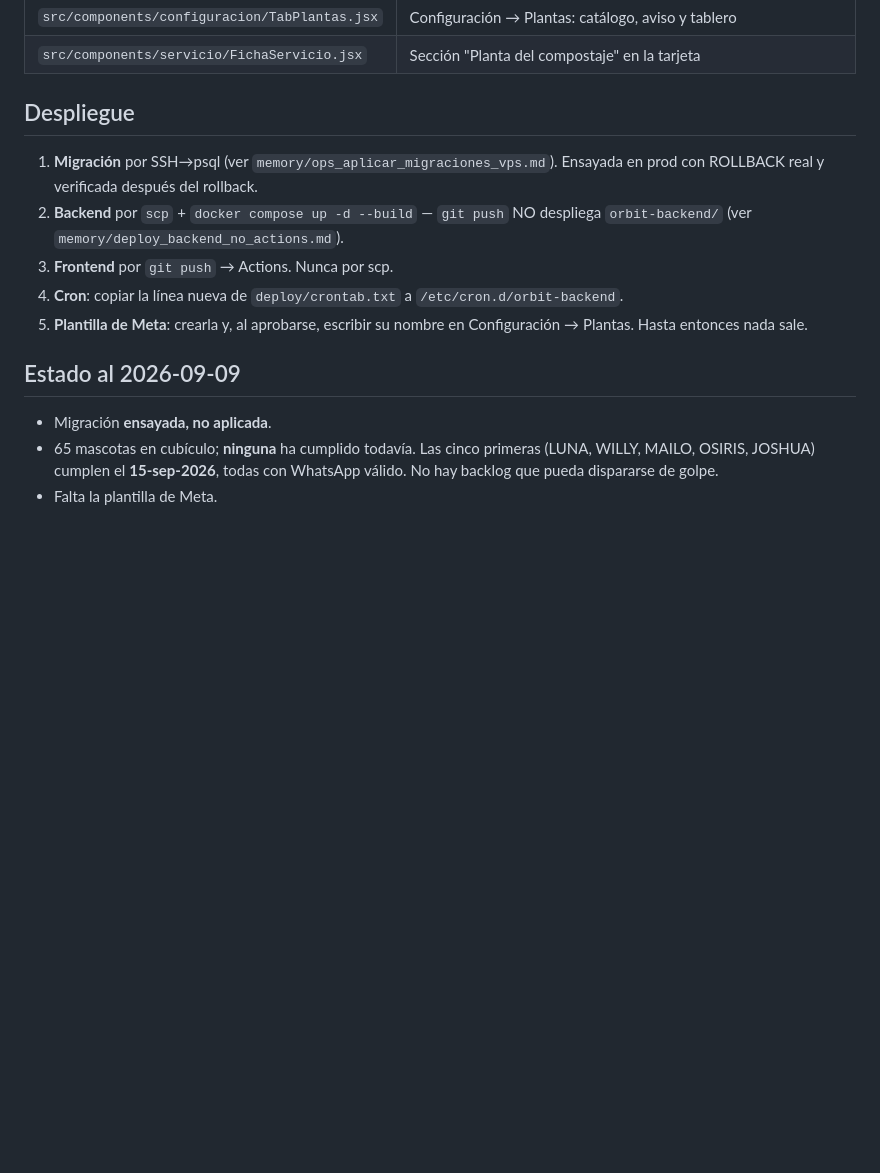
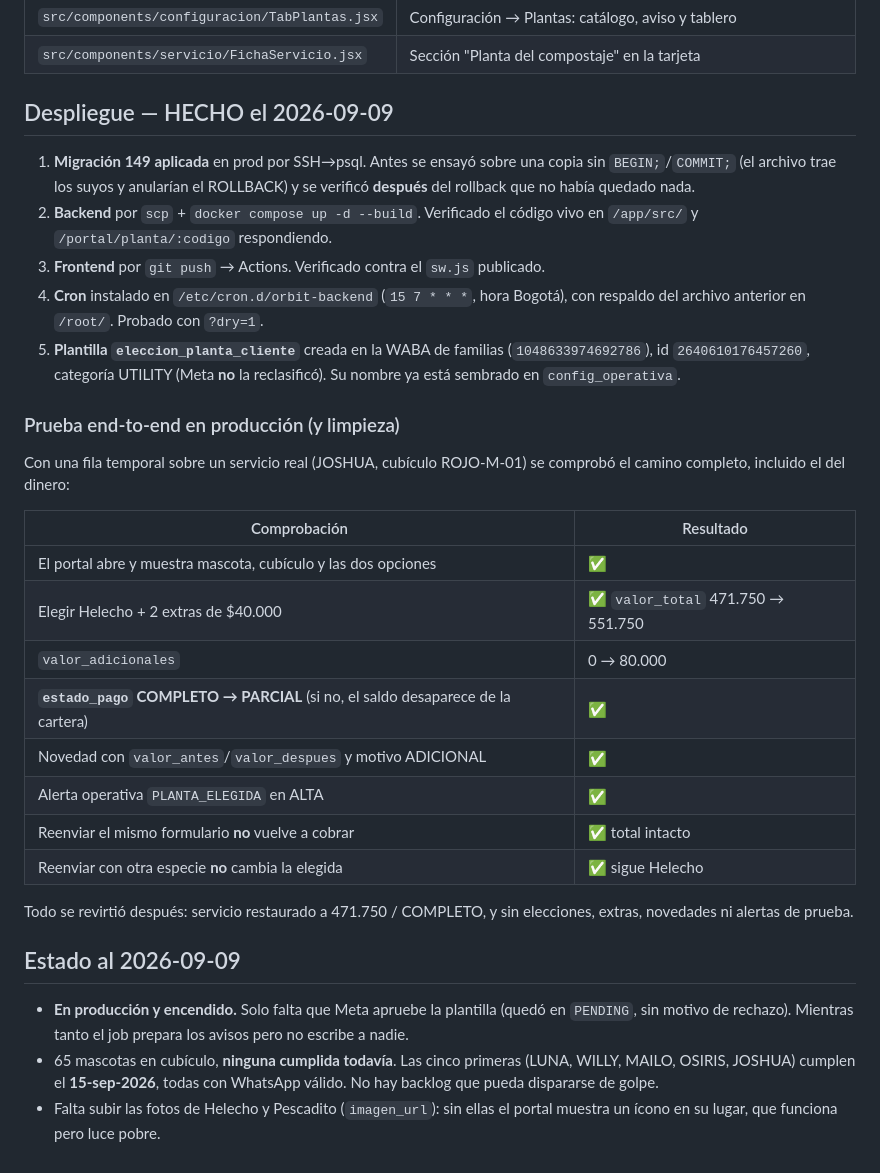
Before and after one commit to contactocaminoalcielo/cacapp, a Markdown page: docs/Eleccion_Planta_Compostaje.md, the part around the change. Drawn GitHub-style; blank space fills up the shorter version.

Commit message:
docs: record the plant-choice deployment and its production test
Co-Authored-By: Claude Opus 5 <noreply@anthropic.com>
Claude-Session: https://claude.ai/code/session_011R57f7GjRZzZNHnqXDeGrG

```diff
--- a/docs/Eleccion_Planta_Compostaje.md
+++ b/docs/Eleccion_Planta_Compostaje.md
@@ -87,21 +87,46 @@ El enlace vive `dias_ventana_portal` días (120 por defecto) desde el envío.
 | `src/components/configuracion/TabPlantas.jsx` | Configuración → Plantas: catálogo, aviso y tablero |
 | `src/components/servicio/FichaServicio.jsx` | Sección "Planta del compostaje" en la tarjeta |
 
-## Despliegue
+## Despliegue — HECHO el 2026-09-09
 
-1. **Migración** por SSH→psql (ver `memory/ops_aplicar_migraciones_vps.md`).
-   Ensayada en prod con ROLLBACK real y verificada después del rollback.
-2. **Backend** por `scp` + `docker compose up -d --build` — `git push` NO despliega
-   `orbit-backend/` (ver `memory/deploy_backend_no_actions.md`).
-3. **Frontend** por `git push` → Actions. Nunca por scp.
-4. **Cron**: copiar la línea nueva de `deploy/crontab.txt` a `/etc/cron.d/orbit-backend`.
-5. **Plantilla de Meta**: crearla y, al aprobarse, escribir su nombre en
-   Configuración → Plantas. Hasta entonces nada sale.
+1. **Migración 149 aplicada** en prod por SSH→psql. Antes se ensayó sobre una copia
+   sin `BEGIN;`/`COMMIT;` (el archivo trae los suyos y anularían el ROLLBACK) y se
+   verificó **después** del rollback que no había quedado nada.
+2. **Backend** por `scp` + `docker compose up -d --build`. Verificado el código vivo
+   en `/app/src/` y `/portal/planta/:codigo` respondiendo.
+3. **Frontend** por `git push` → Actions. Verificado contra el `sw.js` publicado.
+4. **Cron** instalado en `/etc/cron.d/orbit-backend` (`15 7 * * *`, hora Bogotá), con
+   respaldo del archivo anterior en `/root/`. Probado con `?dry=1`.
+5. **Plantilla `eleccion_planta_cliente`** creada en la WABA de familias
+   (`1048633974692786`), id `2640610176457260`, categoría UTILITY (Meta **no** la
+   reclasificó). Su nombre ya está sembrado en `config_operativa`.
+
+### Prueba end-to-end en producción (y limpieza)
+
+Con una fila temporal sobre un servicio real (JOSHUA, cubículo ROJO-M-01) se
+comprobó el camino completo, incluido el del dinero:
+
+| Comprobación | Resultado |
+|---|---|
+| El portal abre y muestra mascota, cubículo y las dos opciones | ✅ |
+| Elegir Helecho + 2 extras de $40.000 | ✅ `valor_total` 471.750 → 551.750 |
+| `valor_adicionales` | 0 → 80.000 |
+| **`estado_pago` COMPLETO → PARCIAL** (si no, el saldo desaparece de la cartera) | ✅ |
+| Novedad con `valor_antes`/`valor_despues` y motivo ADICIONAL | ✅ |
+| Alerta operativa `PLANTA_ELEGIDA` en ALTA | ✅ |
+| Reenviar el mismo formulario **no** vuelve a cobrar | ✅ total intacto |
+| Reenviar con otra especie **no** cambia la elegida | ✅ sigue Helecho |
+
+Todo se revirtió después: servicio restaurado a 471.750 / COMPLETO, y sin
+elecciones, extras, novedades ni alertas de prueba.
 
 ## Estado al 2026-09-09
 
-- Migración **ensayada, no aplicada**.
-- 65 mascotas en cubículo; **ninguna** ha cumplido todavía. Las cinco primeras
+- **En producción y encendido.** Solo falta que Meta apruebe la plantilla
+  (quedó en `PENDING`, sin motivo de rechazo). Mientras tanto el job prepara los
+  avisos pero no escribe a nadie.
+- 65 mascotas en cubículo, **ninguna cumplida todavía**. Las cinco primeras
   (LUNA, WILLY, MAILO, OSIRIS, JOSHUA) cumplen el **15-sep-2026**, todas con
   WhatsApp válido. No hay backlog que pueda dispararse de golpe.
-- Falta la plantilla de Meta.
+- Falta subir las fotos de Helecho y Pescadito (`imagen_url`): sin ellas el portal
+  muestra un ícono en su lugar, que funciona pero luce pobre.
```
